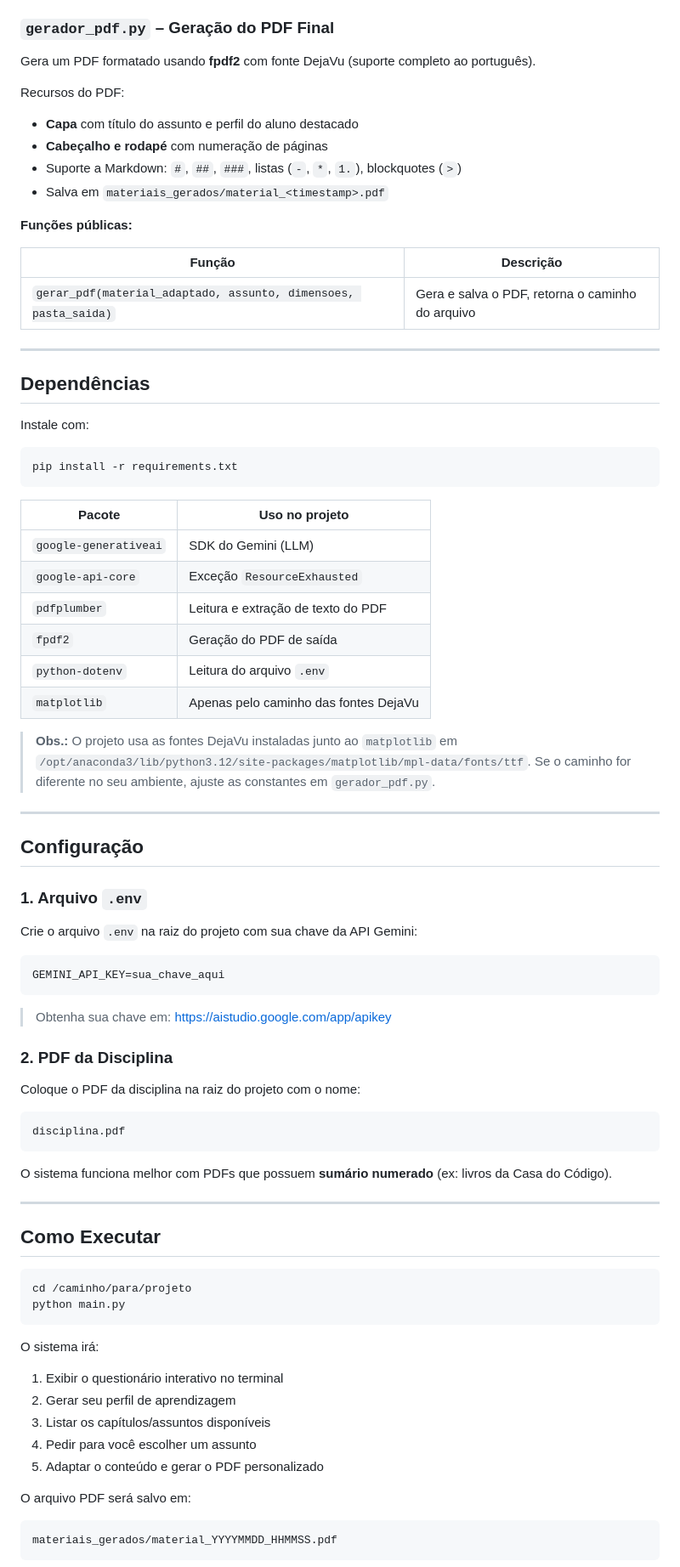
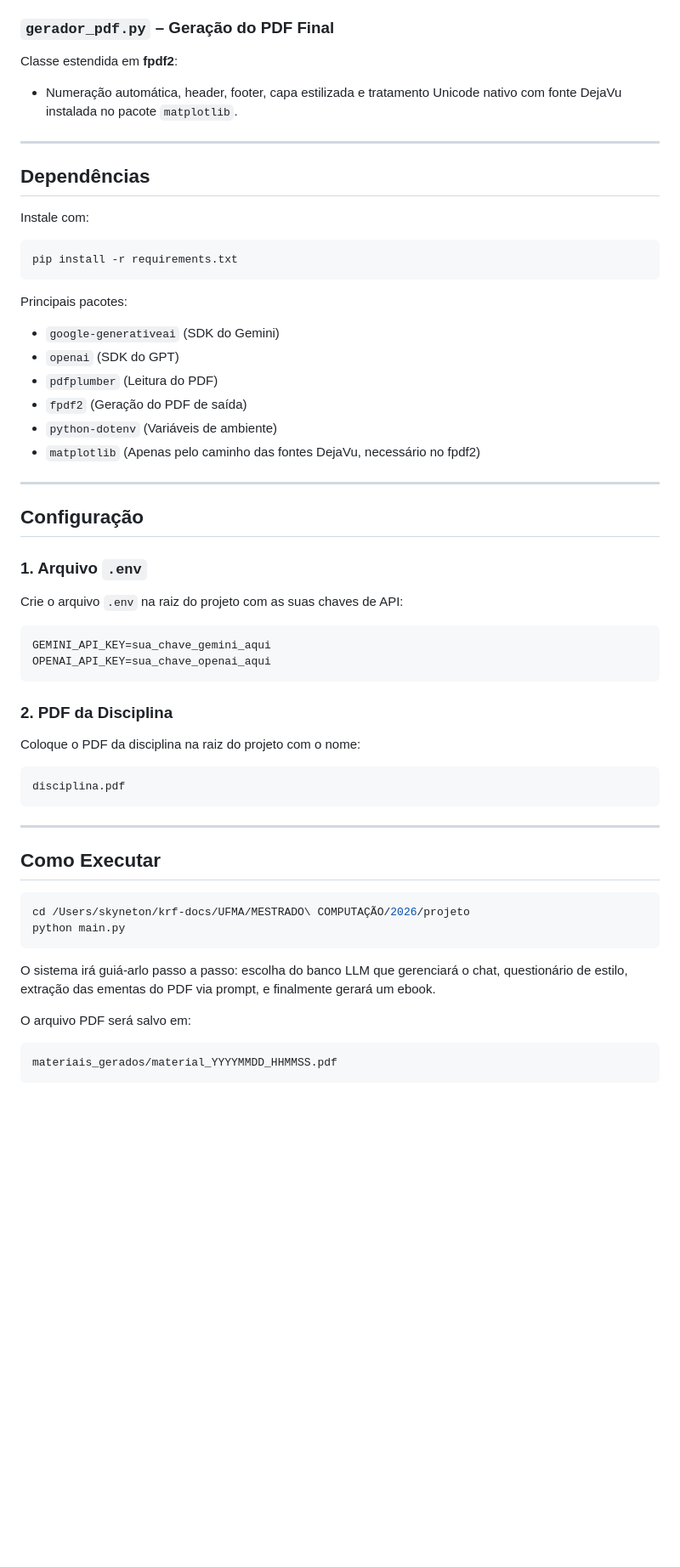
Before and after one commit to kristiano/projeto-mestrado, a Markdown page: README.md, the part around one of its changes. Shown at 85% size. GitHub-like rendering; blank space fills up the shorter version.

````diff
--- a/README.md
+++ b/README.md
@@ -214,19 +134,7 @@ Envia ao modelo:
 
 ### `gerador_pdf.py` – Geração do PDF Final
-
-Gera um PDF formatado usando **fpdf2** com fonte DejaVu (suporte completo ao português).
-
-Recursos do PDF:
-- **Capa** com título do assunto e perfil do aluno destacado
-- **Cabeçalho e rodapé** com numeração de páginas
-- Suporte a Markdown: `#`, `##`, `###`, listas (`-`, `*`, `1.`), blockquotes (`>`)
-- Salva em `materiais_gerados/material_<timestamp>.pdf`
-
-**Funções públicas:**
-
-| Função | Descrição |
-|--------|-----------|
-| `gerar_pdf(material_adaptado, assunto, dimensoes, pasta_saida)` | Gera e salva o PDF, retorna o caminho do arquivo |
+Classe estendida em **fpdf2**:
+- Numeração automática, header, footer, capa estilizada e tratamento Unicode nativo com fonte DejaVu instalada no pacote `matplotlib`.
 
 ---
 
@@ -238,18 +146,13 @@ Instale com:
 pip install -r requirements.txt
 ```
 
-| Pacote            | Uso no projeto |
-|-------------------|----------------|
-| `google-generativeai` | SDK do Gemini (LLM) |
-| `google-api-core`     | Exceção `ResourceExhausted` |
-| `pdfplumber`          | Leitura e extração de texto do PDF |
-| `fpdf2`               | Geração do PDF de saída |
-| `python-dotenv`       | Leitura do arquivo `.env` |
-| `matplotlib`          | Apenas pelo caminho das fontes DejaVu |
-
-> **Obs.:** O projeto usa as fontes DejaVu instaladas junto ao `matplotlib` em
-> `/opt/anaconda3/lib/python3.12/site-packages/matplotlib/mpl-data/fonts/ttf`.
-> Se o caminho for diferente no seu ambiente, ajuste as constantes em `gerador_pdf.py`.
+Principais pacotes:
+- `google-generativeai` (SDK do Gemini)
+- `openai` (SDK do GPT)
+- `pdfplumber` (Leitura do PDF)
+- `fpdf2` (Geração do PDF de saída)
+- `python-dotenv` (Variáveis de ambiente)
+- `matplotlib` (Apenas pelo caminho das fontes DejaVu, necessário no fpdf2)
 
 ---
 
@@ -257,13 +160,12 @@ pip install -r requirements.txt
 
 ### 1. Arquivo `.env`
 
-Crie o arquivo `.env` na raiz do projeto com sua chave da API Gemini:
+Crie o arquivo `.env` na raiz do projeto com as suas chaves de API:
 
 ```env
-GEMINI_API_KEY=sua_chave_aqui
+GEMINI_API_KEY=sua_chave_gemini_aqui
+OPENAI_API_KEY=sua_chave_openai_aqui
 ```
-
-> Obtenha sua chave em: https://aistudio.google.com/app/apikey
 
 ### 2. PDF da Disciplina
 
@@ -273,23 +175,16 @@ Coloque o PDF da disciplina na raiz do projeto com o nome:
 disciplina.pdf
 ```
 
-O sistema funciona melhor com PDFs que possuem **sumário numerado** (ex: livros da Casa do Código).
-
 ---
 
 ## Como Executar
 
 ```bash
-cd /caminho/para/projeto
+cd /Users/skyneton/krf-docs/UFMA/MESTRADO\ COMPUTAÇÃO/2026/projeto
 python main.py
 ```
 
-O sistema irá:
-1. Exibir o questionário interativo no terminal
-2. Gerar seu perfil de aprendizagem
-3. Listar os capítulos/assuntos disponíveis
-4. Pedir para você escolher um assunto
-5. Adaptar o conteúdo e gerar o PDF personalizado
+O sistema irá guiá-arlo passo a passo: escolha do banco LLM que gerenciará o chat, questionário de estilo, extração das ementas do PDF via prompt, e finalmente gerará um ebook.
 
 O arquivo PDF será salvo em:
 ```
````
Also changed, not shown: other parts of README.md (+62 -147 lines).
